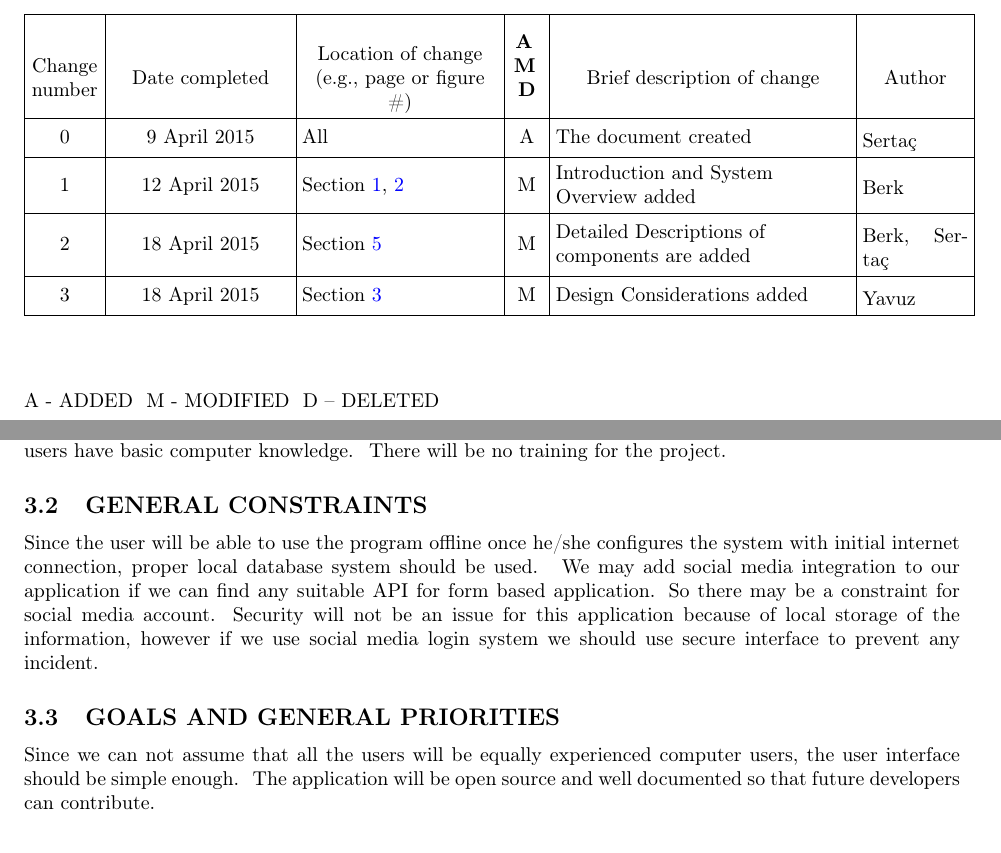
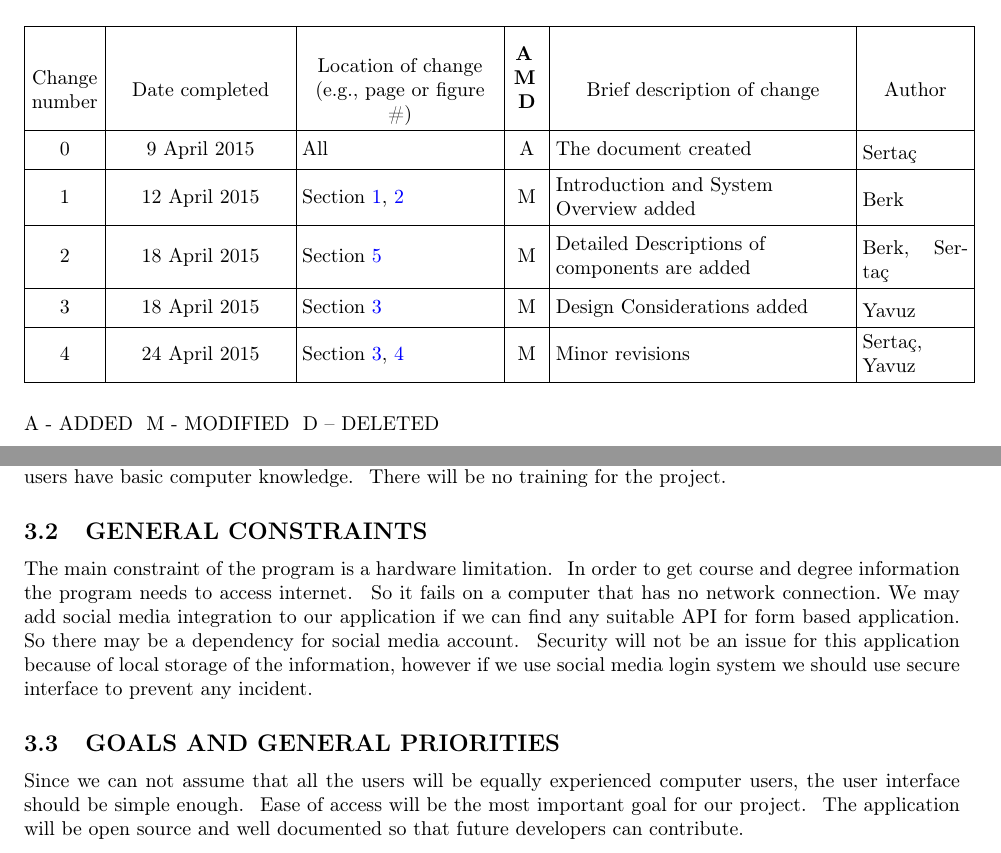
Before and after one commit to skarahoda/scheduler, a LaTeX document (documents/SDS/SoftwareDesignSpecification.tex): two parts of pages 2 and 7 of 11, joined at a grey line, cut so that both start at the same text. Compiled offline with pdfLaTeX.

Commit message:
minor changes on sds

```diff
--- a/documents/SDS/SoftwareDesignSpecification.tex
+++ b/documents/SDS/SoftwareDesignSpecification.tex
@@ -12,7 +12,7 @@
 \usepackage{hhline}
 \usepackage{hyperref}
 \usepackage{datetime}
-\hypersetup{pdftex, colorlinks=true, linkcolor=blue, citecolor=blue, filecolor=blue, urlcolor=blue, pdftitle=SYSTEM AND SOFTWARE ARCHITECTURAL AND DETAILED DESIGN DESCRIPTI, pdfauthor=Clinton Jeffery, pdfsubject=, pdfkeywords=}
+\hypersetup{pdftex, colorlinks=true, linkcolor=blue, citecolor=blue, filecolor=blue, urlcolor=blue, pdftitle=SOFTWARE DESIGN SPECIFICATION, pdfauthor=Serta\c{c} Karahoda, pdfsubject=, pdfkeywords=}
 \usepackage[pdftex]{graphicx}
 % Outline numbering
 \setcounter{secnumdepth}{5}
@@ -237,6 +237,19 @@ Section \ref{sec:considerations}
  \vspace{0.05in}
  Yavuz
  \\\hline
+  \centering{4}
+ &
+\centering{24 April 2015}
+ &
+Section \ref{sec:considerations}, \ref{sec:architecture}
+ &
+\centering{M}
+ &
+ \raggedright{Minor revisions}
+ &
+ \vspace{0.05in}
+ \begin{flushleft}Serta\c{c}, Yavuz\end{flushleft}
+ \\\hline
 \end{longtable}
 \end{flushleft}
 {\selectlanguage{english}\color{black}
@@ -421,12 +434,13 @@ The intended users of the system will be the Sabanc\i{} University students who
 As it is described in SRS, there are few dependencies. \ There is a dependency on web pages of Sabanci University, we will assume that the address and outline of web pages never change. The project will be coded by using Java language, therefore it is hardware and software independent. \  It will run at all devices that have JVM. \ The end-user will be a standard Sabanc\i{} University Student. \ So we can assume that our users have basic computer knowledge. \ There will be no training for the project.
 
 \subsection{GENERAL CONSTRAINTS}
-Since the user will be able to use the program offline once he/she configures the system with initial internet connection, proper local database system should be used. \  We may add social media integration to our application if we can find any suitable API for form based application. So there may be a constraint for social media account.  Security will not be an issue for this application because of local storage of the information, however if we use social media login system we should use secure interface to prevent any incident.
+
+The main constraint of the program is a hardware limitation. \ In order to get course and degree information the program needs to access internet. \ So it fails on a computer that has no network connection.\ We may add social media integration to our application if we can find any suitable API for form based application. So there may be a dependency for social media account. \ Security will not be an issue for this application because of local storage of the information, however if we use social media login system we should use secure interface to prevent any incident.
 
 
 
 \subsection{GOALS AND GENERAL PRIORITIES}
-Since we can not assume that all the users will be equally experienced computer users, the user interface should be simple enough. \ The application will be open source and well documented so that future developers can contribute.
+Since we can not assume that all the users will be equally experienced computer users, the user interface should be simple enough. \ Ease of access will be the most important goal for our project. \ The application will be open source and well documented so that future developers can contribute.
 
 
 \clearpage\pagestyle{Standard}
```
Also changed, not shown: documents/SDS/SoftwareDesignSpecification.tex (9 more changed lines).
